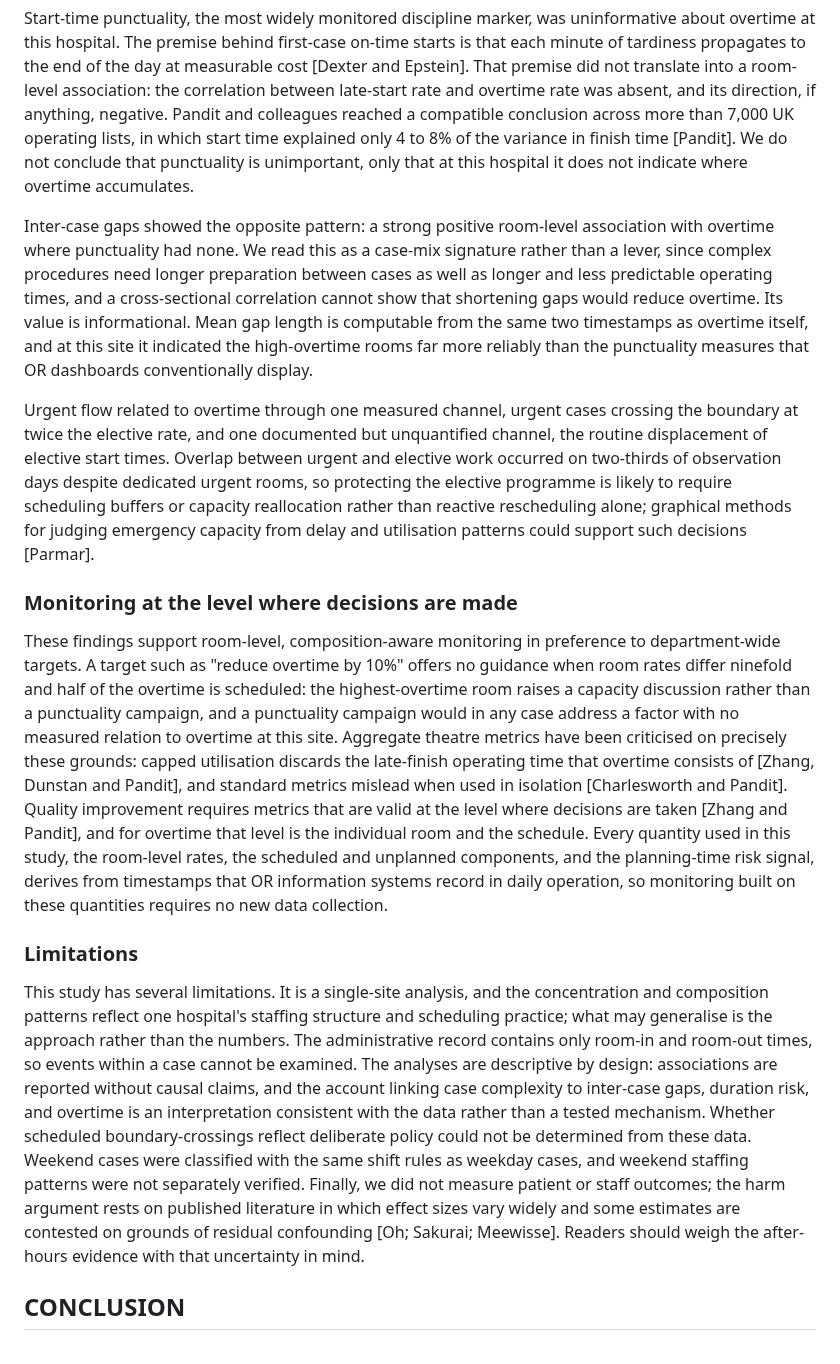
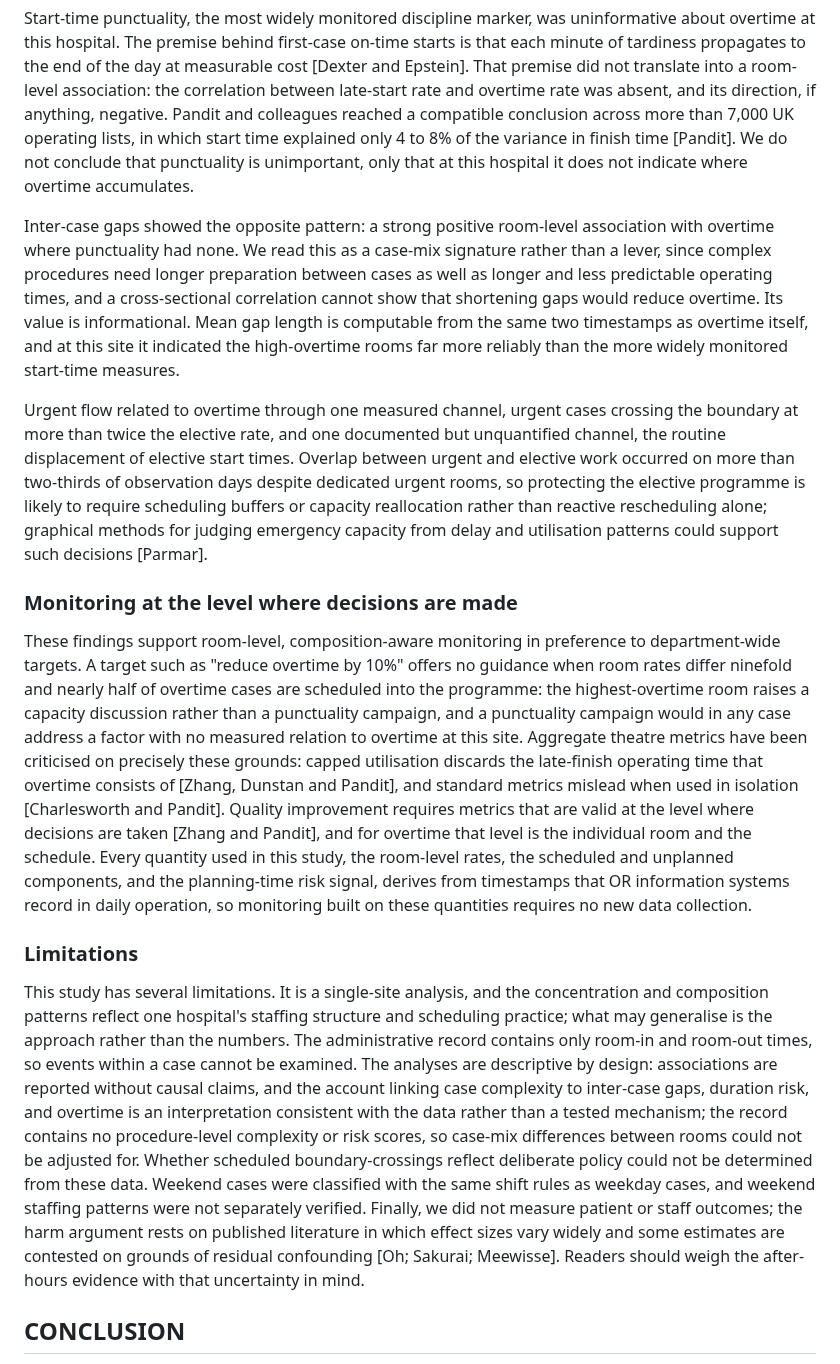
Before and after one commit to haroontharwat5/ZOL, a Markdown page: paper/bmjqs_v2_overtime/23_v3_full_draft.md, the part around the change. Rendered like a GitHub page.

Commit message:
Align Discussion claims exactly with Results and restore case-mix limitation
'Twice' becomes 'more than twice' (18.2 vs 8.3), 'two-thirds' becomes 'more
than two-thirds' (68.8), 'half of the overtime is scheduled' becomes 'nearly
half of overtime cases' (45.7), the unsourced dashboard generalisation is
softened, and the no-case-mix-adjustment limitation from v2 is restored.

Co-Authored-By: Claude Fable 5 <noreply@anthropic.com>
Claude-Session: https://claude.ai/code/session_019Qs9REES3rR8WHYJGTAhnJ

```diff
--- a/paper/bmjqs_v2_overtime/23_v3_full_draft.md
+++ b/paper/bmjqs_v2_overtime/23_v3_full_draft.md
@@ -112,17 +112,17 @@ Duration risk, not systematic underbooking, characterised the unplanned componen
 
 Start-time punctuality, the most widely monitored discipline marker, was uninformative about overtime at this hospital. The premise behind first-case on-time starts is that each minute of tardiness propagates to the end of the day at measurable cost [Dexter and Epstein]. That premise did not translate into a room-level association: the correlation between late-start rate and overtime rate was absent, and its direction, if anything, negative. Pandit and colleagues reached a compatible conclusion across more than 7,000 UK operating lists, in which start time explained only 4 to 8% of the variance in finish time [Pandit]. We do not conclude that punctuality is unimportant, only that at this hospital it does not indicate where overtime accumulates.
 
-Inter-case gaps showed the opposite pattern: a strong positive room-level association with overtime where punctuality had none. We read this as a case-mix signature rather than a lever, since complex procedures need longer preparation between cases as well as longer and less predictable operating times, and a cross-sectional correlation cannot show that shortening gaps would reduce overtime. Its value is informational. Mean gap length is computable from the same two timestamps as overtime itself, and at this site it indicated the high-overtime rooms far more reliably than the punctuality measures that OR dashboards conventionally display.
+Inter-case gaps showed the opposite pattern: a strong positive room-level association with overtime where punctuality had none. We read this as a case-mix signature rather than a lever, since complex procedures need longer preparation between cases as well as longer and less predictable operating times, and a cross-sectional correlation cannot show that shortening gaps would reduce overtime. Its value is informational. Mean gap length is computable from the same two timestamps as overtime itself, and at this site it indicated the high-overtime rooms far more reliably than the more widely monitored start-time measures.
 
-Urgent flow related to overtime through one measured channel, urgent cases crossing the boundary at twice the elective rate, and one documented but unquantified channel, the routine displacement of elective start times. Overlap between urgent and elective work occurred on two-thirds of observation days despite dedicated urgent rooms, so protecting the elective programme is likely to require scheduling buffers or capacity reallocation rather than reactive rescheduling alone; graphical methods for judging emergency capacity from delay and utilisation patterns could support such decisions [Parmar].
+Urgent flow related to overtime through one measured channel, urgent cases crossing the boundary at more than twice the elective rate, and one documented but unquantified channel, the routine displacement of elective start times. Overlap between urgent and elective work occurred on more than two-thirds of observation days despite dedicated urgent rooms, so protecting the elective programme is likely to require scheduling buffers or capacity reallocation rather than reactive rescheduling alone; graphical methods for judging emergency capacity from delay and utilisation patterns could support such decisions [Parmar].
 
 ### Monitoring at the level where decisions are made
 
-These findings support room-level, composition-aware monitoring in preference to department-wide targets. A target such as "reduce overtime by 10%" offers no guidance when room rates differ ninefold and half of the overtime is scheduled: the highest-overtime room raises a capacity discussion rather than a punctuality campaign, and a punctuality campaign would in any case address a factor with no measured relation to overtime at this site. Aggregate theatre metrics have been criticised on precisely these grounds: capped utilisation discards the late-finish operating time that overtime consists of [Zhang, Dunstan and Pandit], and standard metrics mislead when used in isolation [Charlesworth and Pandit]. Quality improvement requires metrics that are valid at the level where decisions are taken [Zhang and Pandit], and for overtime that level is the individual room and the schedule. Every quantity used in this study, the room-level rates, the scheduled and unplanned components, and the planning-time risk signal, derives from timestamps that OR information systems record in daily operation, so monitoring built on these quantities requires no new data collection.
+These findings support room-level, composition-aware monitoring in preference to department-wide targets. A target such as "reduce overtime by 10%" offers no guidance when room rates differ ninefold and nearly half of overtime cases are scheduled into the programme: the highest-overtime room raises a capacity discussion rather than a punctuality campaign, and a punctuality campaign would in any case address a factor with no measured relation to overtime at this site. Aggregate theatre metrics have been criticised on precisely these grounds: capped utilisation discards the late-finish operating time that overtime consists of [Zhang, Dunstan and Pandit], and standard metrics mislead when used in isolation [Charlesworth and Pandit]. Quality improvement requires metrics that are valid at the level where decisions are taken [Zhang and Pandit], and for overtime that level is the individual room and the schedule. Every quantity used in this study, the room-level rates, the scheduled and unplanned components, and the planning-time risk signal, derives from timestamps that OR information systems record in daily operation, so monitoring built on these quantities requires no new data collection.
 
 ### Limitations
 
-This study has several limitations. It is a single-site analysis, and the concentration and composition patterns reflect one hospital's staffing structure and scheduling practice; what may generalise is the approach rather than the numbers. The administrative record contains only room-in and room-out times, so events within a case cannot be examined. The analyses are descriptive by design: associations are reported without causal claims, and the account linking case complexity to inter-case gaps, duration risk, and overtime is an interpretation consistent with the data rather than a tested mechanism. Whether scheduled boundary-crossings reflect deliberate policy could not be determined from these data. Weekend cases were classified with the same shift rules as weekday cases, and weekend staffing patterns were not separately verified. Finally, we did not measure patient or staff outcomes; the harm argument rests on published literature in which effect sizes vary widely and some estimates are contested on grounds of residual confounding [Oh; Sakurai; Meewisse]. Readers should weigh the after-hours evidence with that uncertainty in mind.
+This study has several limitations. It is a single-site analysis, and the concentration and composition patterns reflect one hospital's staffing structure and scheduling practice; what may generalise is the approach rather than the numbers. The administrative record contains only room-in and room-out times, so events within a case cannot be examined. The analyses are descriptive by design: associations are reported without causal claims, and the account linking case complexity to inter-case gaps, duration risk, and overtime is an interpretation consistent with the data rather than a tested mechanism; the record contains no procedure-level complexity or risk scores, so case-mix differences between rooms could not be adjusted for. Whether scheduled boundary-crossings reflect deliberate policy could not be determined from these data. Weekend cases were classified with the same shift rules as weekday cases, and weekend staffing patterns were not separately verified. Finally, we did not measure patient or staff outcomes; the harm argument rests on published literature in which effect sizes vary widely and some estimates are contested on grounds of residual confounding [Oh; Sakurai; Meewisse]. Readers should weigh the after-hours evidence with that uncertainty in mind.
 
 ## CONCLUSION
 
```
